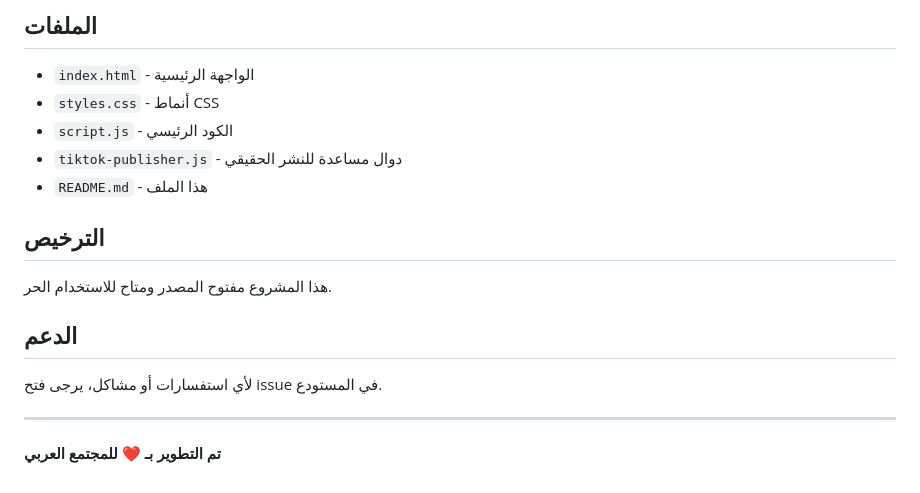
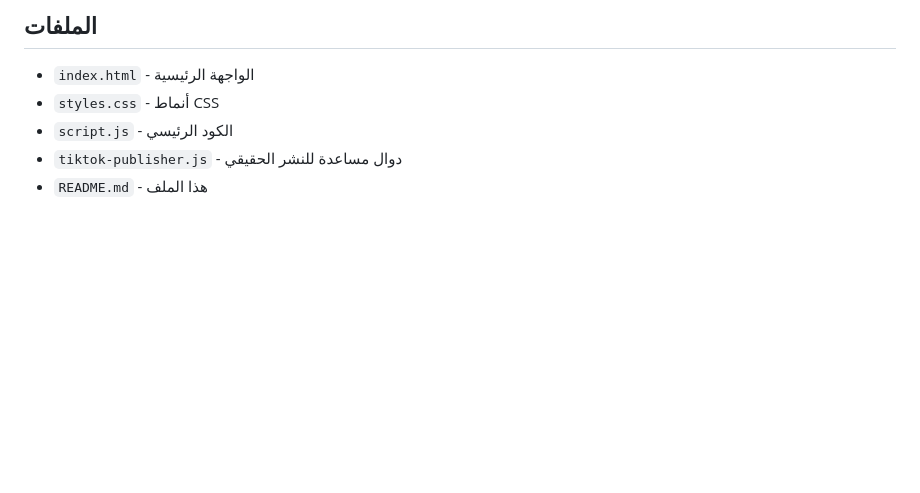
Before and after one commit to monaeem21104/Tik-P, a Markdown page: README.md, the part around the change. Rendered like a GitHub page; blank space fills up the shorter version.

```diff
--- a/README.md
+++ b/README.md
@@ -164,15 +164,3 @@
 - `script.js` - الكود الرئيسي
 - `tiktok-publisher.js` - دوال مساعدة للنشر الحقيقي
 - `README.md` - هذا الملف
-
-## الترخيص
-
-هذا المشروع مفتوح المصدر ومتاح للاستخدام الحر.
-
-## الدعم
-
-لأي استفسارات أو مشاكل، يرجى فتح issue في المستودع.
-
----
-
-**تم التطوير بـ ❤️ للمجتمع العربي**
```
